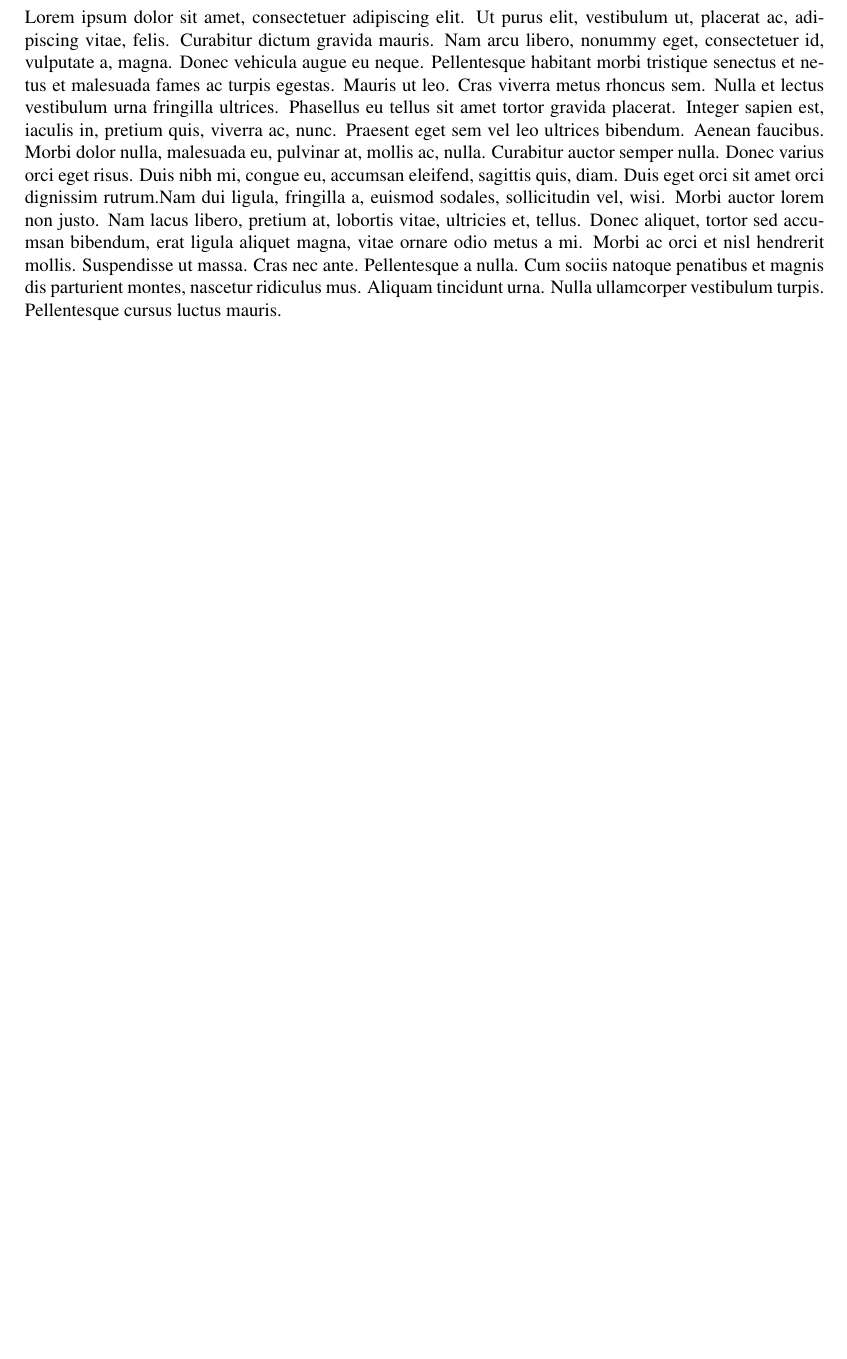
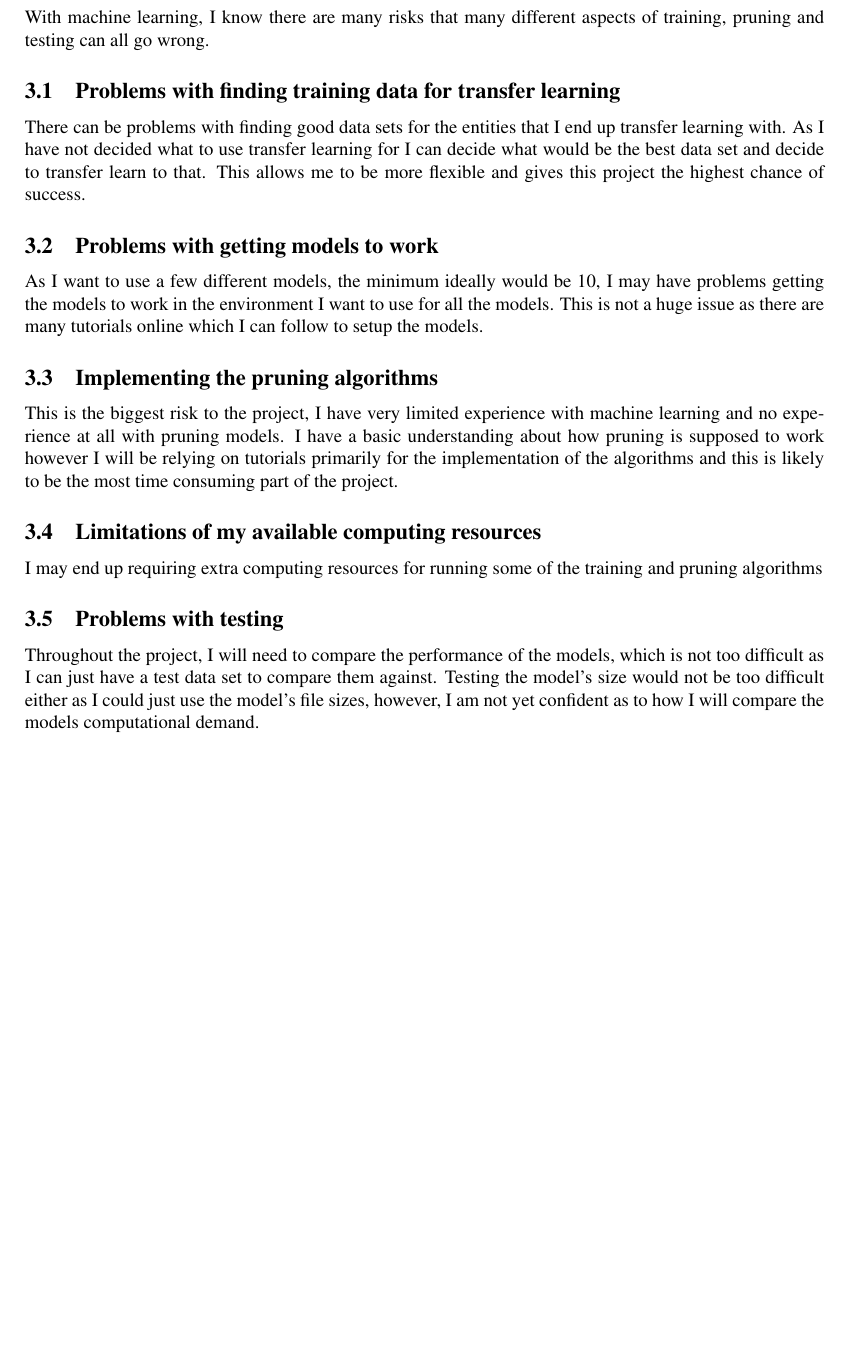
Before and after one commit to Acorn221/RHUL-Final-Year-Project, a LaTeX document (text-docs/plan/main.tex): part of page 5 of 6, cut at the place of the change, the shorter picture padded with empty space. Compiled offline with pdfLaTeX.

Commit message:
docs: added some potential risks and mitigations

```diff
--- a/text-docs/plan/main.tex
+++ b/text-docs/plan/main.tex
@@ -158,8 +158,24 @@ Refactoring the code should hopefully not be too complex and I should aim to kee
 
 \pagebreak
 \section{Risks and Mitigations}
+With machine learning, I know there are many risks that many different aspects of training, pruning and testing can all go wrong.
 
-\lipsum[1]\lipsum[2]
+\subsection{Problems with finding training data for transfer learning}
+There can be problems with finding good data sets for the entities that I end up transfer learning with. As I have not decided what to use transfer learning for I can decide what would be the best data set and decide to transfer learn to that. This allows me to be more flexible and gives this project the highest chance of success.
+
+\subsection{Problems with getting models to work}
+As I want to use a few different models, the minimum ideally would be 10, I may have problems getting the models to work in the environment I want to use for all the models. This is not a huge issue as there are many tutorials online which I can follow to setup the models.
+
+\subsection{Implementing the pruning algorithms}
+This is the biggest risk to the project, I have very limited experience with machine learning and no experience at all with pruning models. I have a basic understanding about how pruning is supposed to work however I will be relying on tutorials primarily for the implementation of the algorithms and this is likely to be the most time consuming part of the project.
+
+\subsection{Limitations of my available computing resources}
+I may end up requiring extra computing resources for running some of the training and pruning algorithms
+
+\subsection{Problems with testing}
+Throughout the project, I will need to compare the performance of the models, which is not too difficult as I can just have a test data set to compare them against. Testing the model's size would not be too difficult either as I could just use the model's file sizes, however, I am not yet confident as to how I will compare the models computational demand.
+
+
 
 \pagebreak
 \section{References}
```
